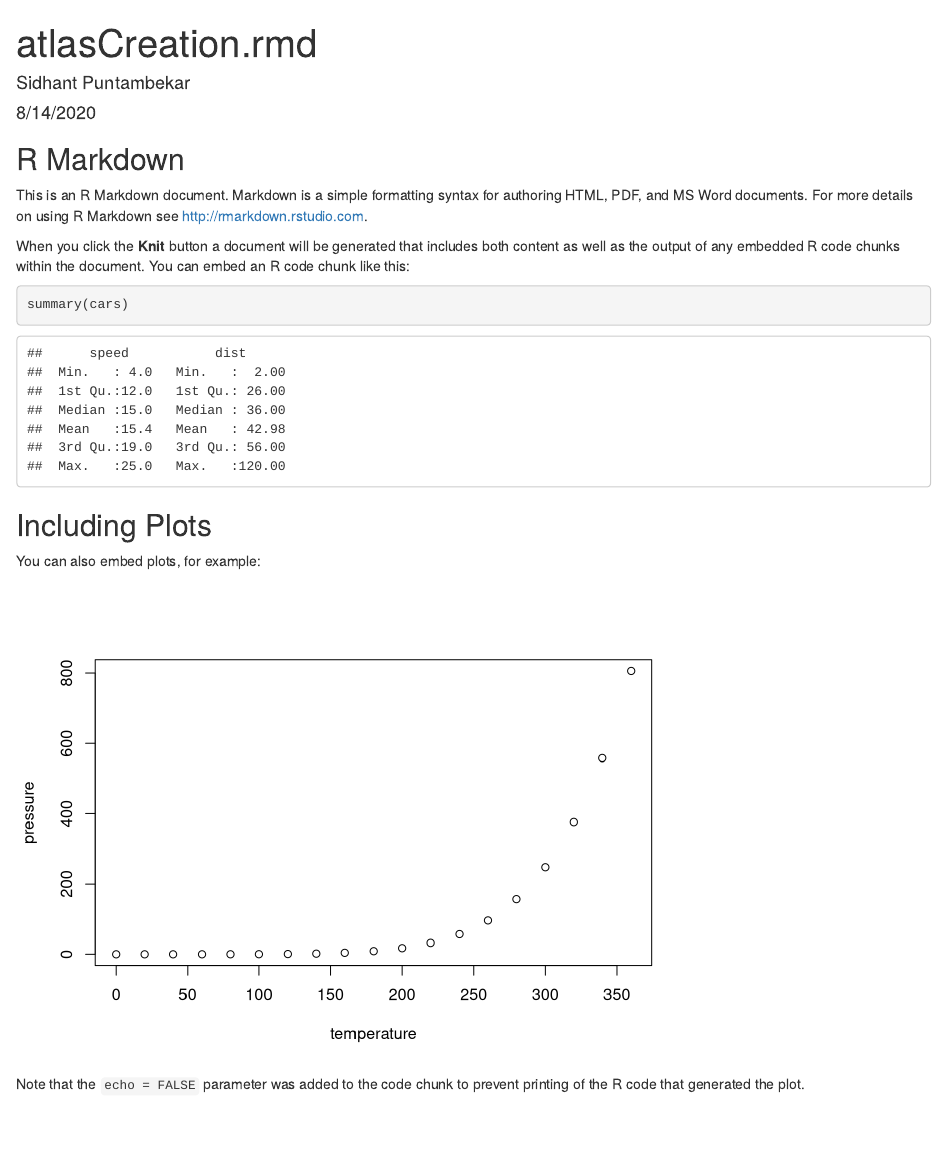
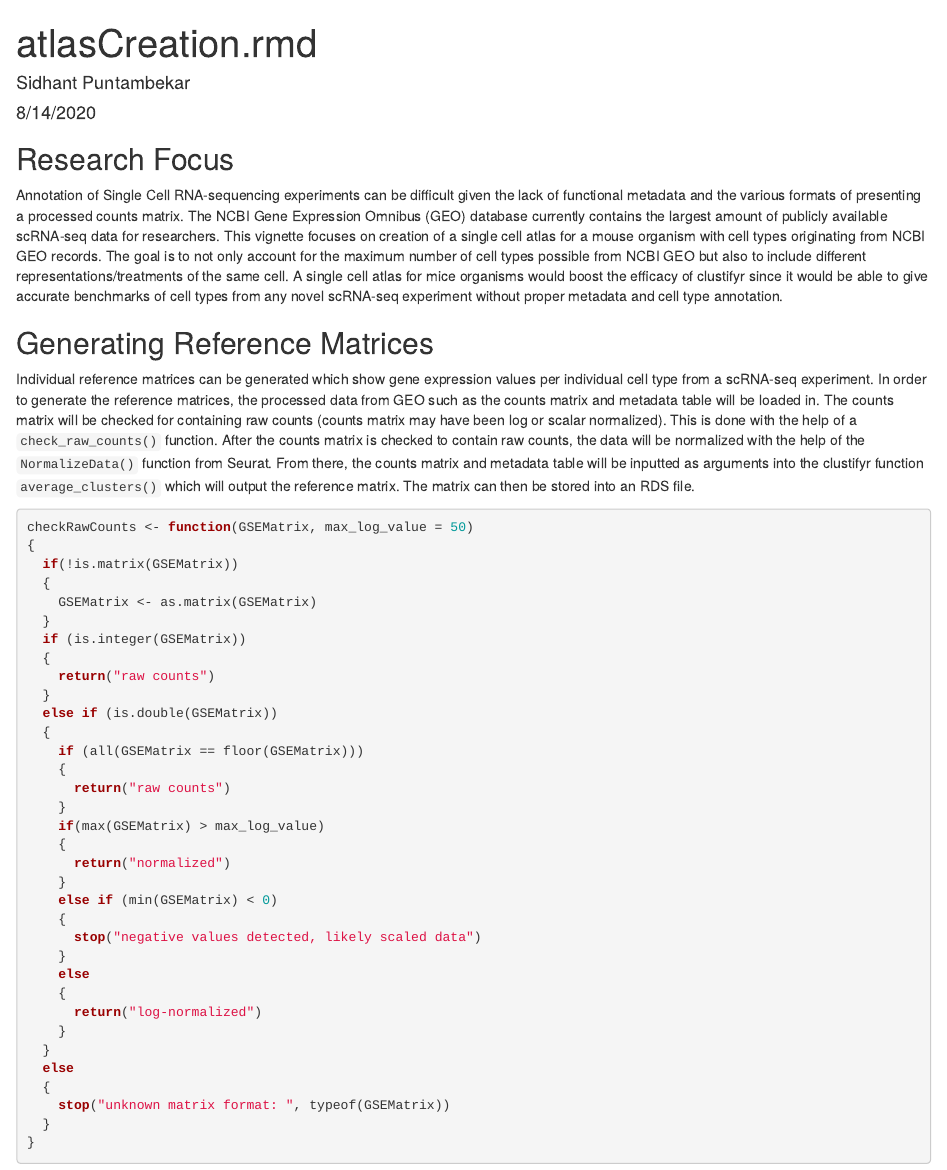
Before and after one commit to rnabioco/clustifyrdata, an R Markdown document (vignettes/atlasCreation.Rmd): the page in a window 1100 px wide, from its top. Rendered offline with R 4.5, knitr and Pandoc, with nearby package versions; some code elsewhere in the file could not run offline.

Commit message:
Added reference matrix generation

````diff
--- a/vignettes/atlasCreation.Rmd
+++ b/vignettes/atlasCreation.Rmd
@@ -9,11 +9,49 @@ output: html_document
 knitr::opts_chunk$set(echo = TRUE)
 ```
 
-## R Markdown
+## Research Focus
 
-This is an R Markdown document. Markdown is a simple formatting syntax for authoring HTML, PDF, and MS Word documents. For more details on using R Markdown see <http://rmarkdown.rstudio.com>.
+Annotation of Single Cell RNA-sequencing experiments can be difficult given the lack of functional metadata and the various formats of presenting a processed counts matrix. The NCBI Gene Expression Omnibus (GEO) database currently contains the largest amount of publicly available scRNA-seq data for researchers. This vignette focuses on creation of a single cell atlas for a mouse organism with cell types originating from NCBI GEO records. The goal is to not only account for the maximum number of cell types possible from NCBI GEO but also to include different representations/treatments of the same cell. A single cell atlas for mice organisms would boost the efficacy of clustifyr since it would be able to give accurate benchmarks of cell types from any novel scRNA-seq experiment without proper metadata and cell type annotation.
 
-When you click the **Knit** button a document will be generated that includes both content as well as the output of any embedded R code chunks within the document. You can embed an R code chunk like this:
+## Generating Reference Matrices
 
-```{r cars}
-summary(cars)
+Individual reference matrices can be generated which show gene expression values per individual cell type from a scRNA-seq experiment. In order to generate the reference matrices, the processed data from GEO such as the counts matrix and metadata table will be loaded in. The counts matrix will be checked for containing raw counts (counts matrix may have been log or scalar normalized). This is done with the help of a `check_raw_counts()` function. After the counts matrix is checked to contain raw counts, the data will be normalized with the help of the `NormalizeData()` function from Seurat. From there, the counts matrix and metadata table will be inputted as arguments into the clustifyr function `average_clusters()` which will output the reference matrix. The matrix can then be stored into an RDS file.
+
+```{r Check Raw Counts}
+checkRawCounts <- function(GSEMatrix, max_log_value = 50)
+{
+  if(!is.matrix(GSEMatrix))
+  {
+    GSEMatrix <- as.matrix(GSEMatrix)
+  }
+  if (is.integer(GSEMatrix))
+  {
+    return("raw counts")
+  }
+  else if (is.double(GSEMatrix))
+  {
+    if (all(GSEMatrix == floor(GSEMatrix)))
+    {
+      return("raw counts")
+    }
+    if(max(GSEMatrix) > max_log_value)
+    {
+      return("normalized")
+    }
+    else if (min(GSEMatrix) < 0)
+    {
+      stop("negative values detected, likely scaled data")
+    }
+    else
+    {
+      return("log-normalized")
+    }
+  }
+  else
+  {
+    stop("unknown matrix format: ", typeof(GSEMatrix))
+  }
+}
+```
+
+```{r Reference Matrix Generation}
````
Also changed, not shown: vignettes/atlasCreation.Rmd (28 more changed lines).
